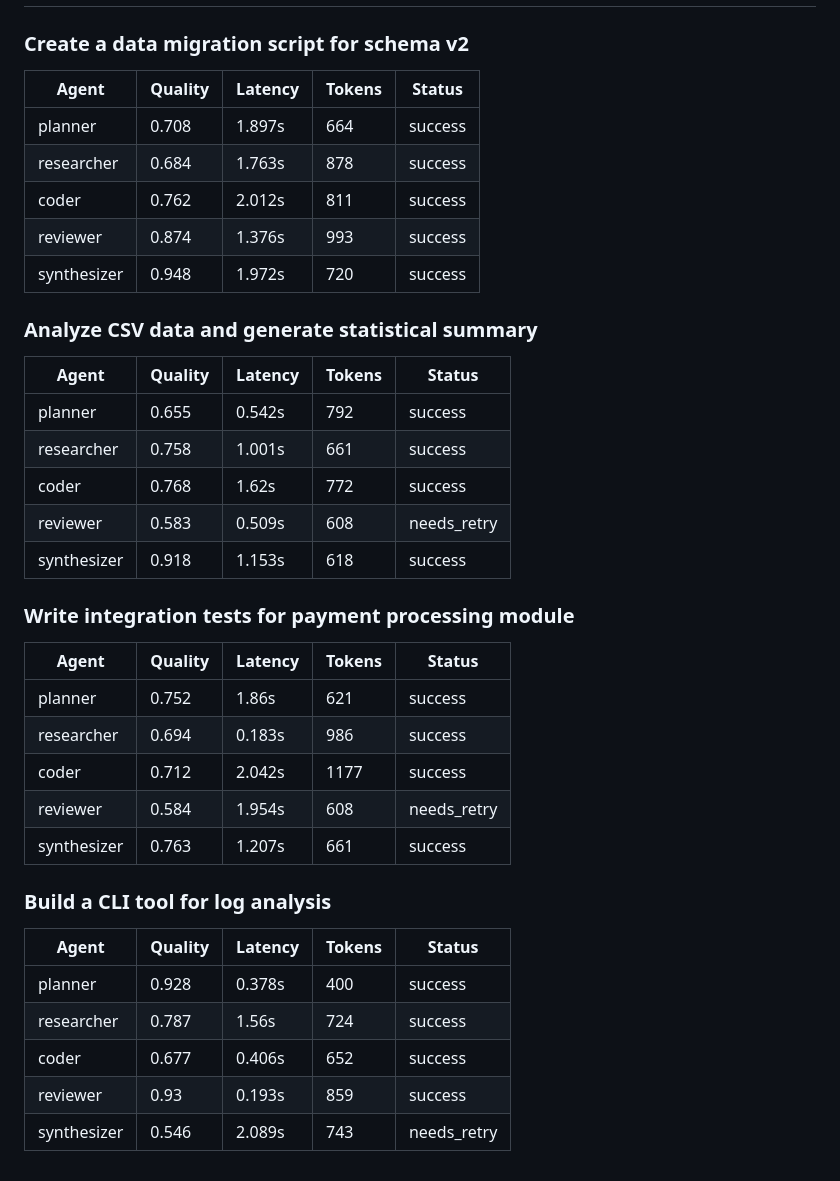
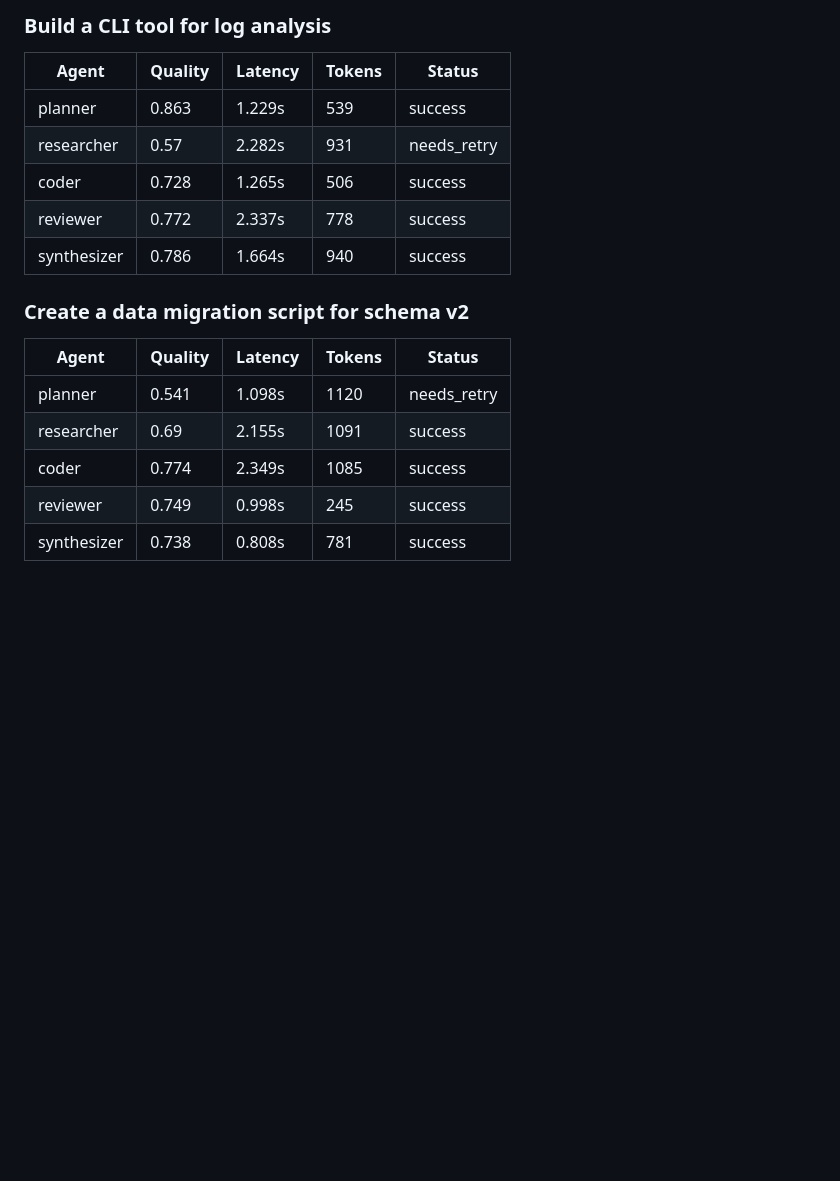
Before and after one commit to Atharv279/ai-agent-lab, a Markdown page: logs/2026-11-05.md, the part around one of its changes. Rendered like a GitHub page; blank space fills up the shorter version.

```diff
--- a/logs/2026-11-05.md
+++ b/logs/2026-11-05.md
@@ -24,36 +43,17 @@
+### Build a CLI tool for log analysis
+| Agent | Quality | Latency | Tokens | Status |
+|-------|---------|---------|--------|--------|
+| planner | 0.863 | 1.229s | 539 | success |
+| researcher | 0.57 | 2.282s | 931 | needs_retry |
+| coder | 0.728 | 1.265s | 506 | success |
+| reviewer | 0.772 | 2.337s | 778 | success |
+| synthesizer | 0.786 | 1.664s | 940 | success |
 
 ### Create a data migration script for schema v2
 | Agent | Quality | Latency | Tokens | Status |
 |-------|---------|---------|--------|--------|
-| planner | 0.708 | 1.897s | 664 | success |
-| researcher | 0.684 | 1.763s | 878 | success |
-| coder | 0.762 | 2.012s | 811 | success |
-| reviewer | 0.874 | 1.376s | 993 | success |
-| synthesizer | 0.948 | 1.972s | 720 | success |
-
-### Analyze CSV data and generate statistical summary
-| Agent | Quality | Latency | Tokens | Status |
-|-------|---------|---------|--------|--------|
-| planner | 0.655 | 0.542s | 792 | success |
-| researcher | 0.758 | 1.001s | 661 | success |
-| coder | 0.768 | 1.62s | 772 | success |
-| reviewer | 0.583 | 0.509s | 608 | needs_retry |
-| synthesizer | 0.918 | 1.153s | 618 | success |
-
-### Write integration tests for payment processing module
-| Agent | Quality | Latency | Tokens | Status |
-|-------|---------|---------|--------|--------|
-| planner | 0.752 | 1.86s | 621 | success |
-| researcher | 0.694 | 0.183s | 986 | success |
-| coder | 0.712 | 2.042s | 1177 | success |
-| reviewer | 0.584 | 1.954s | 608 | needs_retry |
-| synthesizer | 0.763 | 1.207s | 661 | success |
-
-### Build a CLI tool for log analysis
-| Agent | Quality | Latency | Tokens | Status |
-|-------|---------|---------|--------|--------|
-| planner | 0.928 | 0.378s | 400 | success |
-| researcher | 0.787 | 1.56s | 724 | success |
-| coder | 0.677 | 0.406s | 652 | success |
-| reviewer | 0.93 | 0.193s | 859 | success |
-| synthesizer | 0.546 | 2.089s | 743 | needs_retry |
+| planner | 0.541 | 1.098s | 1120 | needs_retry |
+| researcher | 0.69 | 2.155s | 1091 | success |
+| coder | 0.774 | 2.349s | 1085 | success |
+| reviewer | 0.749 | 0.998s | 245 | success |
+| synthesizer | 0.738 | 0.808s | 781 | success |
```
Also changed, not shown: other parts of logs/2026-11-05.md (+26 -7 lines), logs/2026-11-05_dashboard.png, 1 other file.
